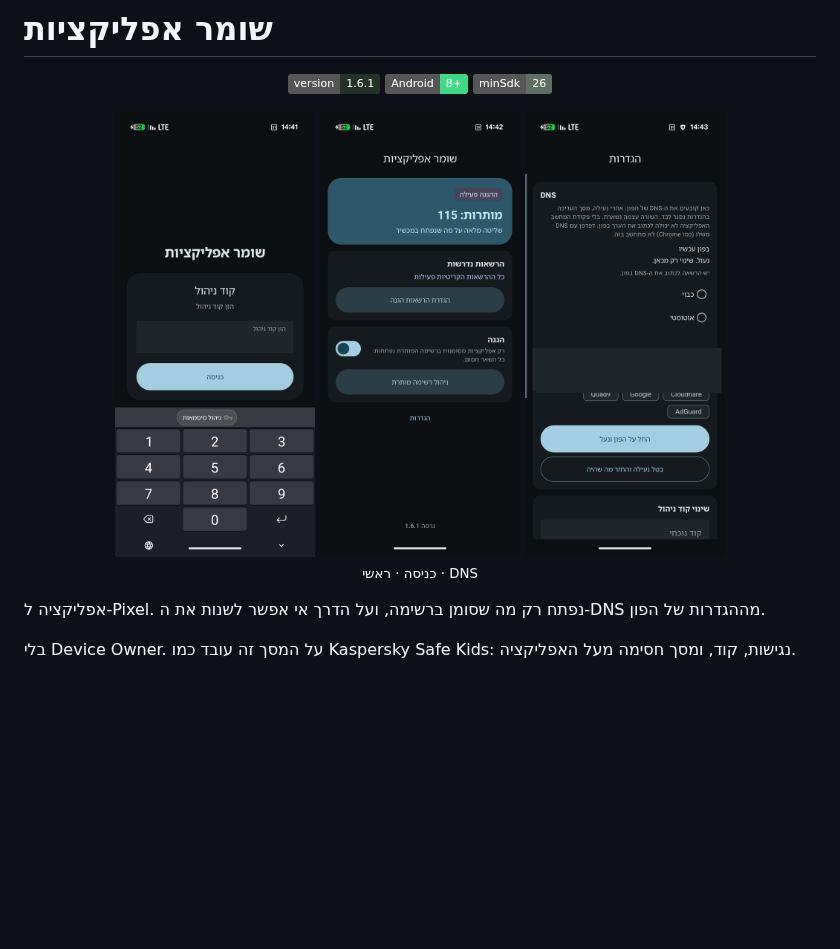
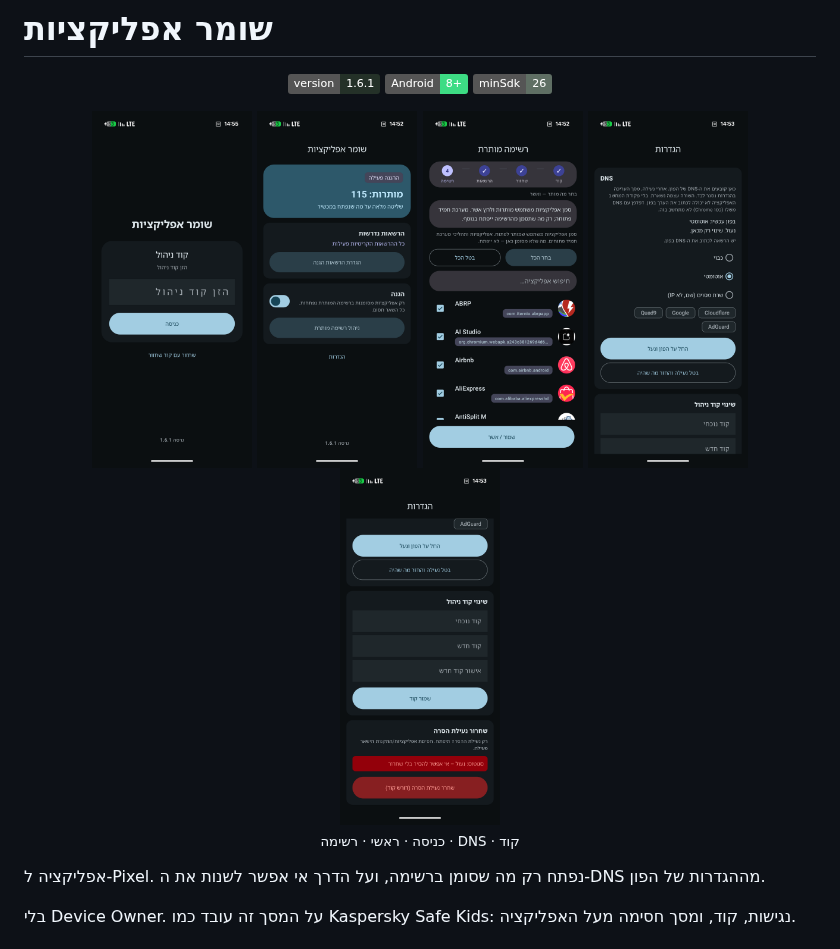
Before and after one commit to HTTPS1121/Block-application-installation, a Markdown page: README.md, the part around the change. Drawn GitHub-style; pictures changed too: docs/images/allowlist.png (added), docs/images/main.png, docs/images/pin.png; badges without logos; blank space fills up the shorter version.

Commit message:
Use the new public screenshots in the README.
Co-authored-by: Cursor <cursoragent@cursor.com>

```diff
--- a/README.md
+++ b/README.md
@@ -7,11 +7,13 @@
 </p>
 
 <p align="center">
-  <img src="docs/images/pin.png" width="200" alt="מסך הכניסה">
-  <img src="docs/images/main.png" width="200" alt="המסך הראשי">
-  <img src="docs/images/settings.png" width="200" alt="הגדרות DNS">
+  <img src="docs/images/pin.png" width="160" alt="מסך הכניסה">
+  <img src="docs/images/main.png" width="160" alt="המסך הראשי">
+  <img src="docs/images/allowlist.png" width="160" alt="רשימה מותרת">
+  <img src="docs/images/settings.png" width="160" alt="הגדרות DNS">
+  <img src="docs/images/settings-more.png" width="160" alt="קוד והסרה">
   <br>
-  <sub>כניסה · ראשי · DNS</sub>
+  <sub>כניסה · ראשי · רשימה · DNS · קוד</sub>
 </p>
 
 אפליקציה ל-Pixel. נפתח רק מה שסומן ברשימה, ועל הדרך אי אפשר לשנות את ה-DNS מההגדרות של הפון.
```
